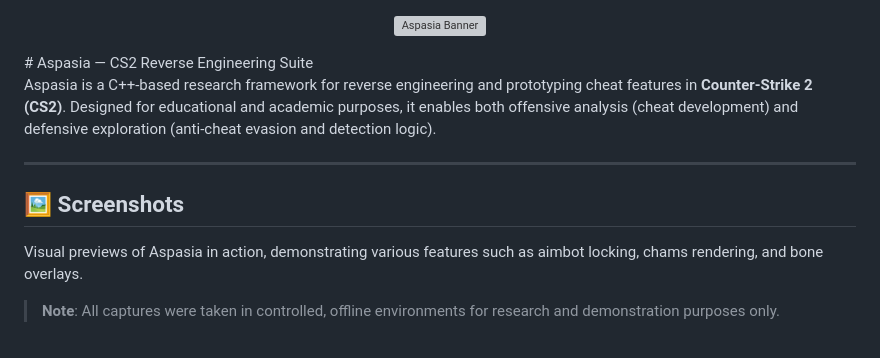
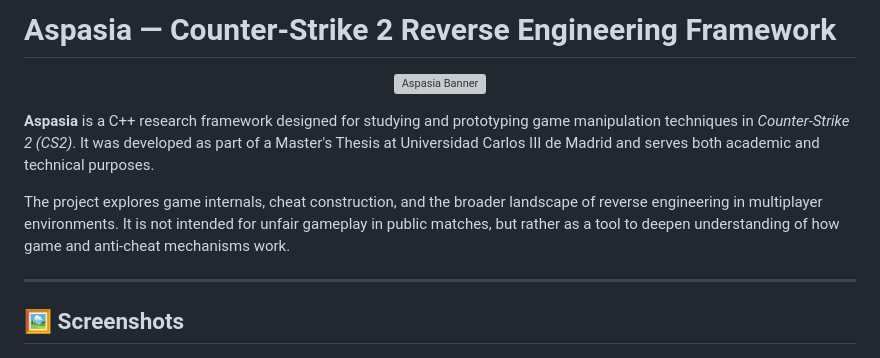
Before and after one commit to Aspasia1337/Aspasia, a Markdown page: README.md, the part around one of its changes. Rendered like a GitHub page; grey boxes are pictures that could not be loaded.

```diff
--- a/README.md
+++ b/README.md
@@ -1 +1,2 @@
+# Aspasia — Counter-Strike 2 Reverse Engineering Framework
 <p align="center">
@@ -3,16 +4,13 @@
 </p>
-# Aspasia — CS2 Reverse Engineering Suite
 
-Aspasia is a C++-based research framework for reverse engineering and prototyping cheat features in **Counter-Strike 2 (CS2)**. Designed for educational and academic purposes, it enables both offensive analysis (cheat development) and defensive exploration (anti-cheat evasion and detection logic).
+**Aspasia** is a C++ research framework designed for studying and prototyping game manipulation techniques in *Counter-Strike 2 (CS2)*. It was developed as part of a Master's Thesis at Universidad Carlos III de Madrid and serves both academic and technical purposes.
+
+The project explores game internals, cheat construction, and the broader landscape of reverse engineering in multiplayer environments. It is not intended for unfair gameplay in public matches, but rather as a tool to deepen understanding of how game and anti-cheat mechanisms work.
 
 ---
 
 ## 🖼️ Screenshots
 
-Visual previews of Aspasia in action, demonstrating various features such as aimbot locking, chams rendering, and bone overlays.
-
-> **Note**: All captures were taken in controlled, offline environments for research and demonstration purposes only.
-
 <p align="center">
   <img src="Master Thesis Template/images/Bones/20250608222549_1.jpg" alt="Target Bone Visualization" width="700"/>
 </p>
```
Also changed, not shown: other parts of README.md (+86 -86 lines).
